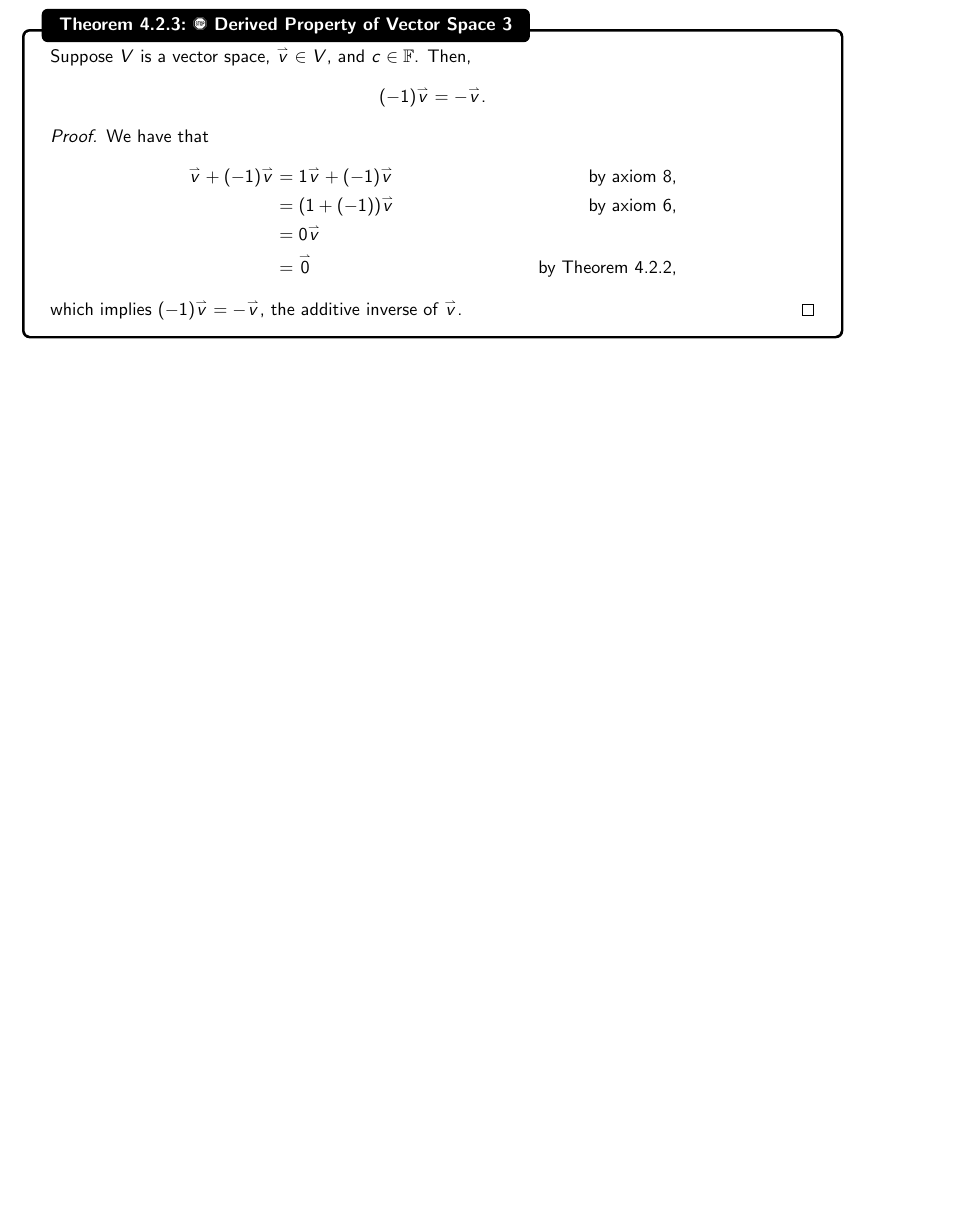
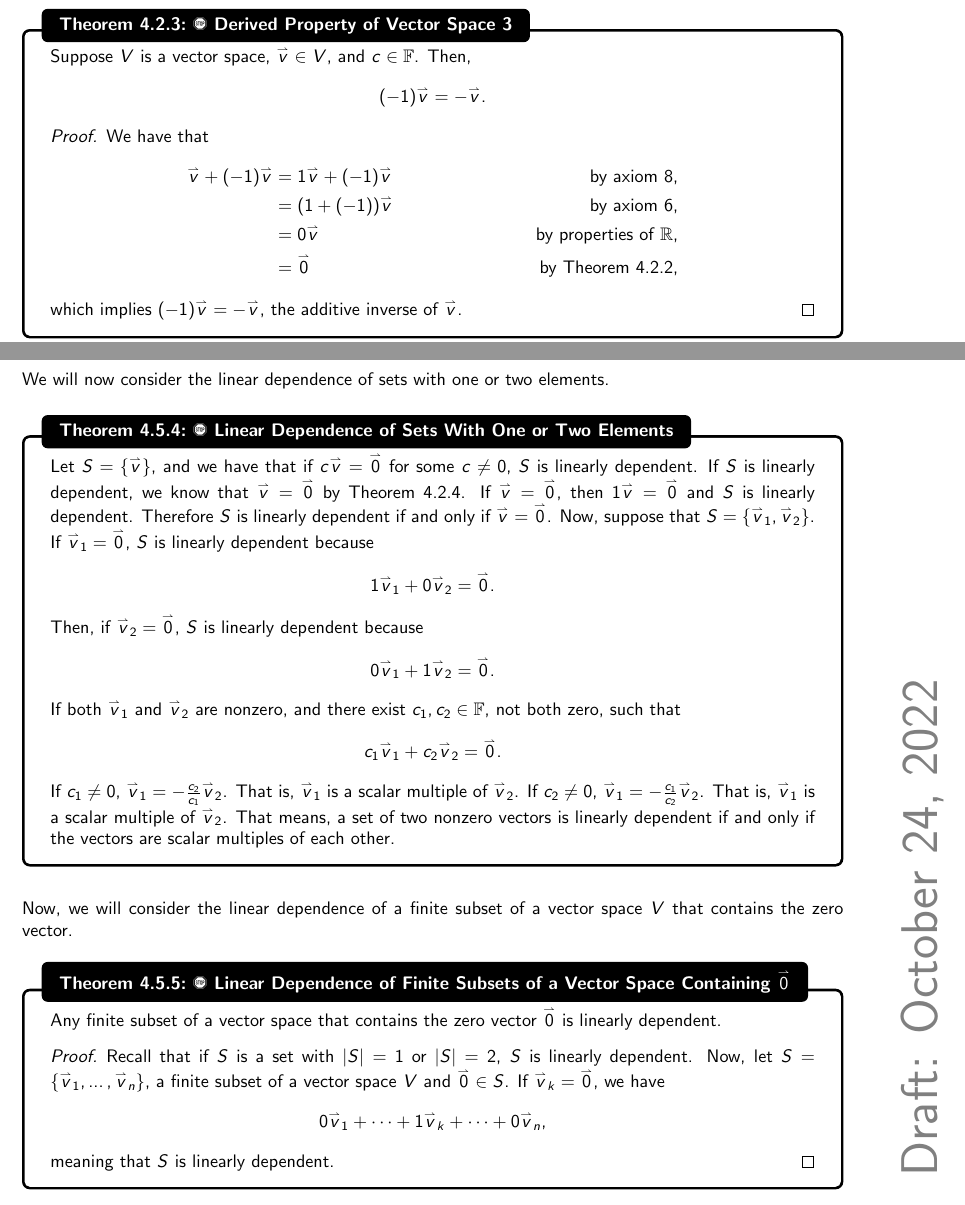
Before and after one commit to officialadithya/MATH-2135-Linear-Algebra-Notes, a LaTeX thesis (main.tex, which reads Chapters/finiteDimensionalVectorSpaces.tex): part of page 78 of 106 before the commit and two parts of pages 78 and 90 of 107 after it, the two joined at a grey line, cut so that both start at the same text, the shorter picture padded with empty space. Compiled offline with pdfLaTeX.

Commit message:
Added a few theorems.

```diff
--- a/Chapters/finiteDimensionalVectorSpaces.tex
+++ b/Chapters/finiteDimensionalVectorSpaces.tex
@@ -87,7 +87,7 @@
                     &=0\vec{v}+(0\vec{v}+(-(0\vec{v}))) &\text{ by axiom \(4\),} \\
                     &=(0\vec{v}+0\vec{v})+(-(0\vec{v})) &\text{ by axiom \(2\),} \\
                     &=(0+0)\vec{v}+(-(0\vec{v})) &\text{ by axiom \(6\),} \\
-                    &=0\vec{v}+(-(0\vec{v})) \\
+                    &=0\vec{v}+(-(0\vec{v})) &\text{ by properties of \(\mathbb{R}\),} \\
                     &=\vec{0} &\text{ by axiom \(4\),}
                 \end{align*}
                 as desired.
@@ -105,7 +105,7 @@
                 \begin{align*}
                     \vec{v}+(-1)\vec{v}&=1\vec{v}+(-1)\vec{v} &\text{ by axiom \(8\),} \\
                     &=(1+(-1))\vec{v} &\text{ by axiom \(6\),} \\
-                    &=0\vec{v} \\
+                    &=0\vec{v} &\text{ by properties of \(\mathbb{R}\),} \\
                     &=\vec{0} &\text{ by Theorem \ref{thm:derpropvcspc2},}
                 \end{align*}
                 which implies \((-1)\vec{v}=-\vec{v}\), the additive inverse of \(\vec{v}\).
@@ -623,3 +623,41 @@
             \end{equation*}
 
         \end{theorem}
+        \pagebreak
+        \vphantom
+        \\
+        \\
+        We will now consider the linear dependence of sets with one or two elements.
+        \begin{theorem}{\Stop\,\,Linear Dependence of Sets With One or Two Elements}{onetwosetsdep}
+
+            Let \(S=\{\vec{v}\}\), and we have that if \(c\vec{v}=\vec{0}\) for some \(c\neq0\), \(S\) is linearly dependent. If \(S\) is linearly dependent, we know that \(\vec{v}=\vec{0}\) by Theorem \ref{thm:derpropvcspc4}. If \(\vec{v}=\vec{0}\), then \(1\vec{v}=\vec{0}\) and \(S\) is linearly dependent. Therefore \(S\) is linearly dependent if and only if \(\vec{v}=\vec{0}\). Now, suppose that \(S=\{\vec{v}_1,\vec{v}_2\}\). If \(\vec{v}_1=\vec{0}\), \(S\) is linearly dependent because
+            \begin{equation*}
+                1\vec{v}_1+0\vec{v}_2=\vec{0}.
+            \end{equation*}
+            Then, if \(\vec{v}_2=\vec{0}\), \(S\) is linearly dependent because
+            \begin{equation*}
+                0\vec{v}_1+1\vec{v}_2=\vec{0}.
+            \end{equation*}
+            If both \(\vec{v}_1\) and \(\vec{v}_2\) are nonzero, and there exist \(c_1,c_2\in\mathbb{F}\), not both zero, such that
+            \begin{equation*}
+                c_1\vec{v}_1+c_2\vec{v}_2=\vec{0}.
+            \end{equation*}
+            If \(c_1\neq0\), \(\vec{v}_1=-\frac{c_2}{c_1}\vec{v}_2\). That is, \(\vec{v}_1\) is a scalar multiple of \(\vec{v}_2\). If \(c_2\neq0\), \(\vec{v}_1=-\frac{c_1}{c_2}\vec{v}_2\). That is, \(\vec{v}_1\) is a scalar multiple of \(\vec{v}_2\). That means, a set of two nonzero vectors is linearly dependent if and only if the vectors are scalar multiples of each other.
+
+        \end{theorem}
+        \vphantom
+        \\
+        \\
+        Now, we will consider the linear dependence of a finite subset of a vector space \(V\) that contains the zero vector.
+        \begin{theorem}{\Stop\,\,Linear Dependence of Finite Subsets of a Vector Space Containing \(\vec{0}\)}{finitesubsetcontain0}
+
+            Any finite subset of a vector space that contains the zero vector \(\vec{0}\) is linearly dependent.
+            \begin{proof}
+                Recall that if \(S\) is a set with \(|S|=1\) or \(|S|=2\), \(S\) is linearly dependent. Now, let \(S=\{\vec{v}_1,\ldots,\vec{v}_n\}\), a finite subset of a vector space \(V\) and \(\vec{0}\in S\). If \(\vec{v}_k=\vec{0}\), we have
+                \begin{equation*}
+                    0\vec{v}_1+\cdots+1\vec{v}_k+\cdots+0\vec{v}_n,
+                \end{equation*}
+                meaning that \(S\) is linearly dependent.
+            \end{proof}
+
+        \end{theorem}
```
Also changed, not shown: main.pdf, Chapters/finiteDimensionalVectorSpaces.tex (2 more changed lines).
